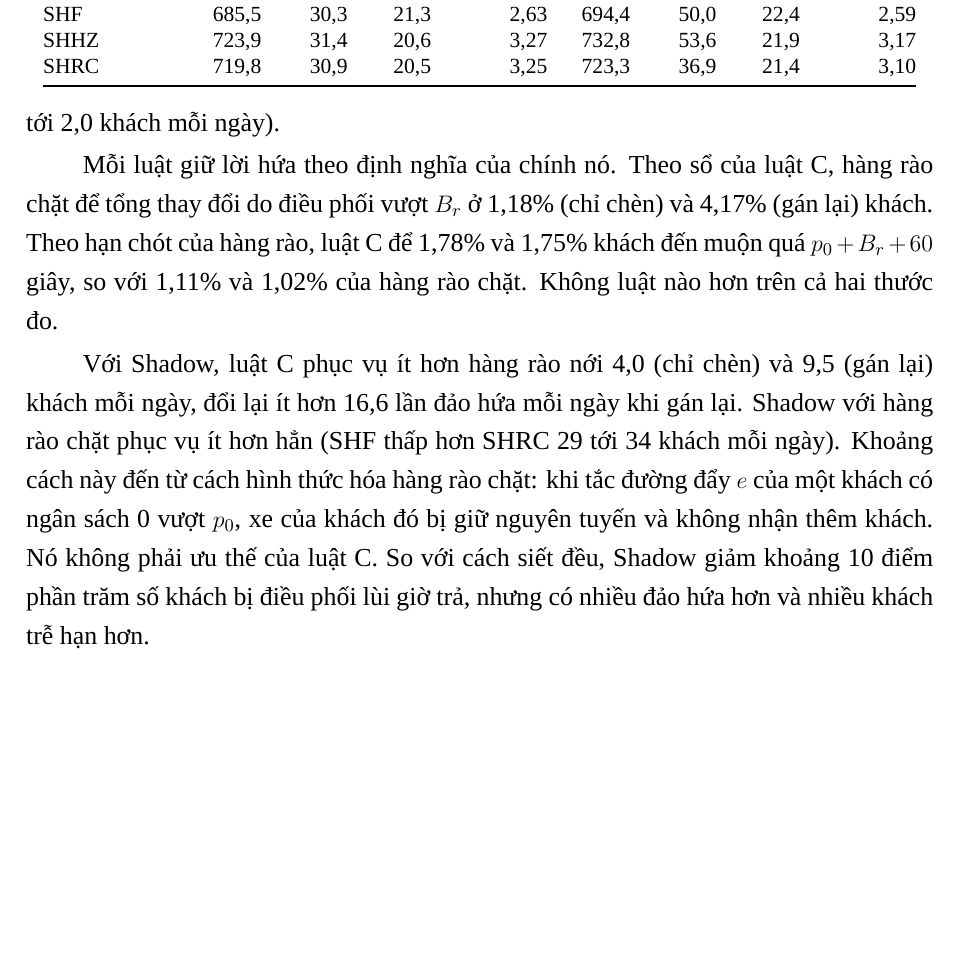
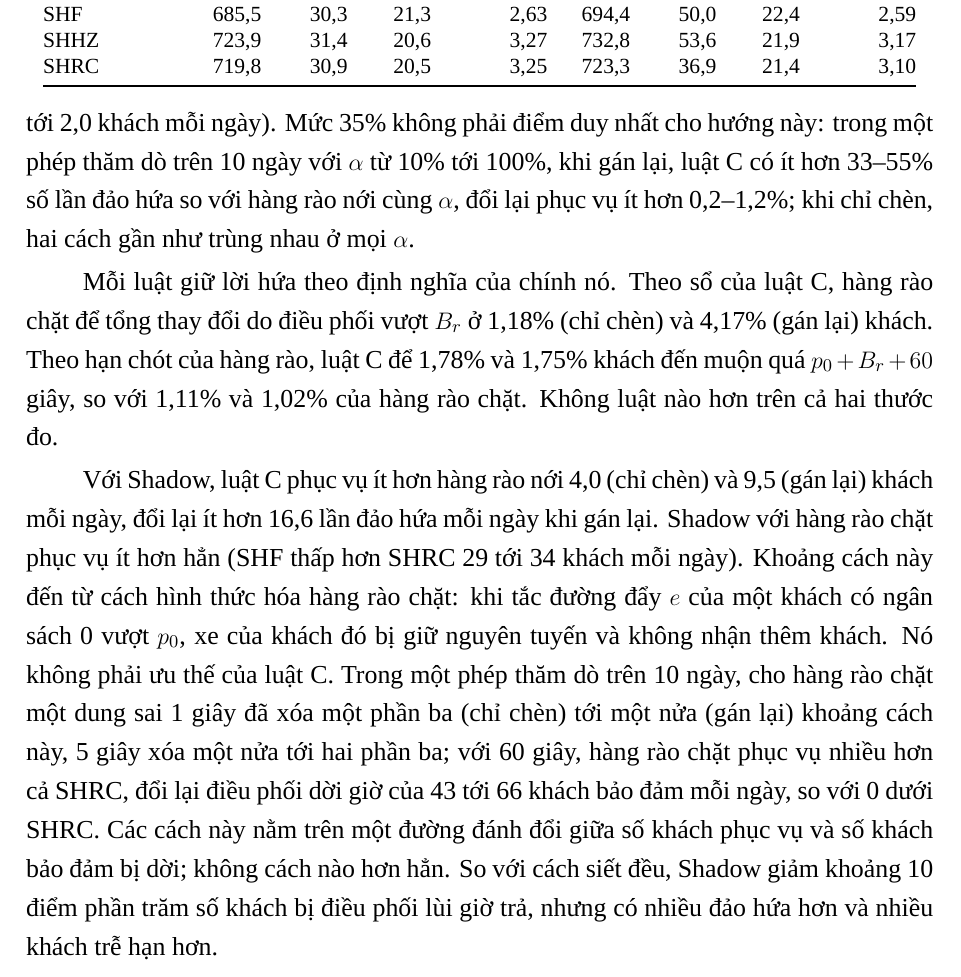
Before and after one commit to tsunflowerr/Report_INT3508, a LaTeX thesis (ridebound/main.tex, which reads ridebound/noi-dung/08c-via-elmi.tex): part of page 68 of 83, cut so that both start at the same text, the shorter picture padded with empty space. Compiled offline with XeLaTeX; a missing font is replaced by an installed copy or a similar font.

Commit message:
Add the fence-tolerance (N1) and alpha-curve (N2) explorations to the Via section
N1: a 1 s tolerance on the strict fence removes a third to a half of the SHRC - SHF service gap,
5 s a half to two thirds; at 60 s the strict fence serves more than SHRC but moves 43-66 guaranteed
riders a day. N2: with waiting-rider moves, rule C has 33-55% fewer reversals than the relaxed fence
at every alpha from 10% to 100%, for 0.2-1.2% fewer riders served. Both on the 10 P5 days, exploratory.

```diff
--- a/ridebound/noi-dung/08c-via-elmi.tex
+++ b/ridebound/noi-dung/08c-via-elmi.tex
@@ -88,7 +88,10 @@ ngày từ +0,4 tới +2,6) và giảm đảo hứa ít (−1,7 mỗi ngày). Kh
 khoảng tin cậy −18,0 tới −15,3; 60 trên 60 ngày), đổi lại phục vụ ít hơn 2,8 khách mỗi ngày (0,4\%; khoảng tin cậy −4,4
 tới −1,3). So với hàng rào chặt, hai hiệu tương ứng là −16,5 lần đảo hứa và −1,3 khách (khoảng tin cậy chứa 0). Ở mức độ
 dư 35\% này, hai cách mở rộng hàng rào của Elmi cho kết quả gần như nhau, trừ số khách phục vụ (hàng rào nới nhiều hơn 1,5
-tới 2,0 khách mỗi ngày).
+tới 2,0 khách mỗi ngày). Mức 35\% không phải điểm duy nhất cho hướng này: trong một phép thăm dò trên 10 ngày với $\alpha$ từ
+10\% tới 100\%, khi gán lại, luật C có ít hơn 33--55\% số lần đảo hứa so với hàng rào nới cùng $\alpha$, đổi lại phục vụ ít
+hơn 0,2--1,2\%; khi chỉ chèn, hai cách gần như trùng nhau ở mọi $\alpha$.
+% EV: p5-via-adapter-2026-10-25/N2-RESULT.md, N2-ALPHA-TABLE.tsv (10 ngày P5, chế độ plain, thăm dò)
 % EV: TABLES-2x3-60days.txt (INS RCE35-EOHZ35 served 1.506 [0.369, 2.642]; visRev60 -1.728; G2 visRev60 -16.683 [-18.049, -15.317] 60/0; served -2.822 [-4.376, -1.269]; G2 RCE35-EO35 visRev60 -16.528, served -1.328 [-2.977, 0.321]; EOHZ35-EO35 served 2.006 và 1.494)
 
 Mỗi luật giữ lời hứa theo định nghĩa của chính nó. Theo sổ của luật C, hàng rào chặt để tổng thay đổi do điều phối vượt
@@ -99,7 +102,11 @@ quá $p_0 + B_r + 60$ giây, so với 1,11\% và 1,02\% của hàng rào chặt.
 Với Shadow, luật C phục vụ ít hơn hàng rào nới 4,0 (chỉ chèn) và 9,5 (gán lại) khách mỗi ngày, đổi lại ít hơn 16,6 lần
 đảo hứa mỗi ngày khi gán lại. Shadow với hàng rào chặt phục vụ ít hơn hẳn (SHF thấp hơn SHRC 29 tới 34 khách mỗi ngày).
 Khoảng cách này đến từ cách hình thức hóa hàng rào chặt: khi tắc đường đẩy $e$ của một khách có ngân sách 0 vượt $p_0$,
-xe của khách đó bị giữ nguyên tuyến và không nhận thêm khách. Nó không phải ưu thế của luật C. So với cách siết đều, Shadow
+xe của khách đó bị giữ nguyên tuyến và không nhận thêm khách. Nó không phải ưu thế của luật C. Trong một phép thăm dò trên 10
+ngày, cho hàng rào chặt một dung sai 1 giây đã xóa một phần ba (chỉ chèn) tới một nửa (gán lại) khoảng cách này, 5 giây
+xóa một nửa tới hai phần ba; với 60 giây, hàng rào chặt phục vụ nhiều hơn cả SHRC, đổi lại điều phối dời giờ của 43 tới
+66 khách bảo đảm mỗi ngày, so với 0 dưới SHRC. Các cách này nằm trên một đường đánh đổi giữa số khách phục vụ và số khách
+bảo đảm bị dời; không cách nào hơn hẳn. So với cách siết đều, Shadow
 giảm khoảng 10 điểm phần trăm số khách bị điều phối lùi giờ trả, nhưng có nhiều đảo hứa hơn và nhiều khách trễ hạn hơn.
 % EV: TABLES-2x3-60days.txt (SHRC-SHHZ served -4.017, -9.544; visRev60 G2 -16.644; SHRC-SHF +34.350, +28.906; SHHZ-EOHZ35 pDispPct -10.86, -10.49); kiểm toán 23/10 §2.4-F1, §7-W7
 
```
Also changed, not shown: ridebound/main.pdf.
